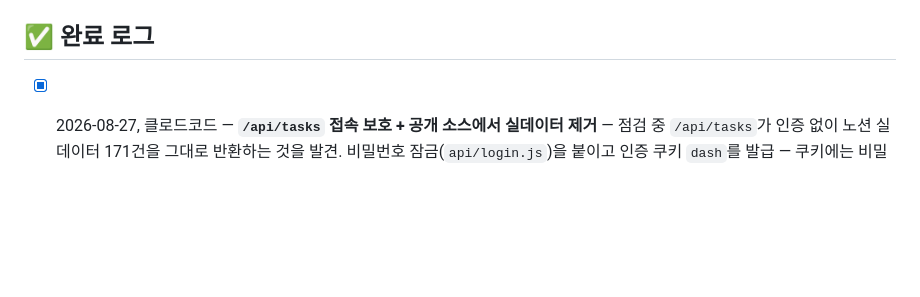
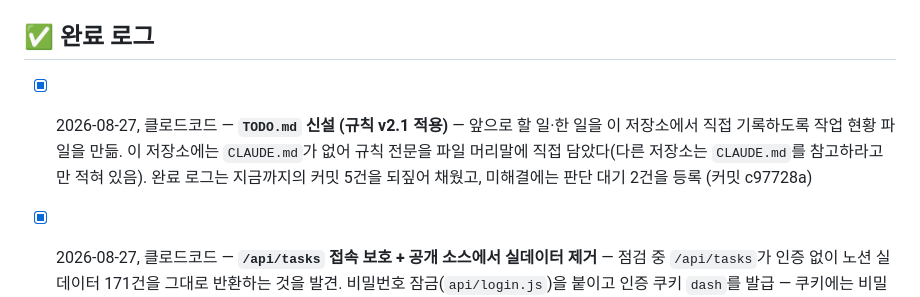
Before and after one commit to dntprbs-maker/woos-dad-dashboard, a Markdown page: TODO.md, the part around the change. GitHub-like rendering; blank space fills up the shorter version.

Commit message:
docs: 완료 로그에 TODO.md 신설 항목 추가
규칙 v2.1대로 오늘 한 작업(TODO.md 신설, 커밋 c97728a)을
완료 로그 맨 위에 기록.

Co-Authored-By: Claude Opus 5 <noreply@anthropic.com>

```diff
--- a/TODO.md
+++ b/TODO.md
@@ -19,6 +19,7 @@
 
 ## ✅ 완료 로그
 
+- [x] 2026-08-27, 클로드코드 — **`TODO.md` 신설 (규칙 v2.1 적용)** — 앞으로 할 일·한 일을 이 저장소에서 직접 기록하도록 작업 현황 파일을 만듦. 이 저장소에는 `CLAUDE.md`가 없어 규칙 전문을 파일 머리말에 직접 담았다(다른 저장소는 `CLAUDE.md`를 참고하라고만 적혀 있음). 완료 로그는 지금까지의 커밋 5건을 되짚어 채웠고, 미해결에는 판단 대기 2건을 등록 (커밋 c97728a)
 - [x] 2026-08-27, 클로드코드 — **`/api/tasks` 접속 보호 + 공개 소스에서 실데이터 제거** — 점검 중 `/api/tasks`가 인증 없이 노션 실데이터 171건을 그대로 반환하는 것을 발견. 비밀번호 잠금(`api/login.js`)을 붙이고 인증 쿠키 `dash`를 발급 — 쿠키에는 비밀번호가 아니라 SHA-256 해시가 담기고 `HttpOnly`/`Secure`/`SameSite=Strict`, 유효기간 30일. 인증 응답이 Vercel 엣지 공유 캐시에 남던 `s-maxage=30`을 `private, no-store`로 교정하고, `DASHBOARD_PASSWORD` 미설정 시에는 데이터를 안 내주고 503을 반환하도록 막음. `index.html` 시안 데이터에 실제 직원 이름·작업 내용이 들어 있어 가짜로 교체. `.gitignore`도 정리해 `.env*`는 막고 `.env.example`만 예외 처리 (커밋 e8fe6bb, 9f8ba4b, a36c0ff)
 - [x] 2026-08-27, 클로드코드 — **Vercel 깃허브 연동 자동배포로 전환** — `vercel link` + `vercel git connect`로 `main` 브랜치 push가 곧 재배포가 되도록 연결하고, 실제 push가 배포를 트리거하는지 실측 확인(과거 master-project-dashboard가 수동 업로드였던 걸 뒤늦게 발견한 사례가 있어 눈으로 확인함). 운영 URL: https://woos-dad-dashboard.vercel.app (커밋 490c9e3)
 - [x] 2026-08-27, 클로드코드 — **저장소 초기 구축** — 아빠가 다운로드 폴더에 갖고 계시던 대시보드 파일(노션 `작업·업무협업` DB를 읽어 프로젝트별 할 일/한 일로 보여주는 화면)을 빈 깃허브 저장소에 올림. `/api/tasks`가 노션 DB를 100개씩 페이지네이션해 전부 읽고, 프로젝트명으로 묶은 뒤 상태=`완료`면 한 일·그 외는 할 일로 분류 (커밋 95e7275)
```
